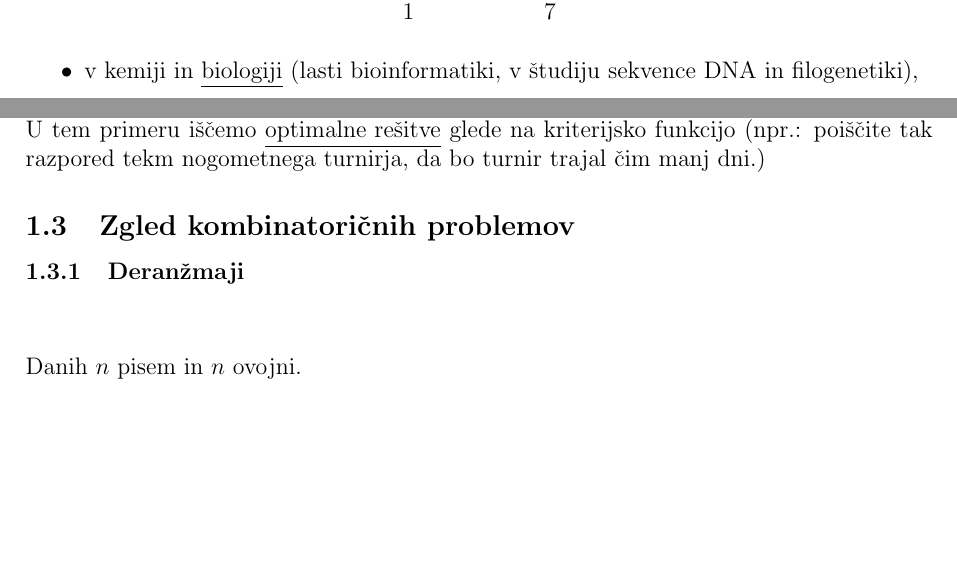
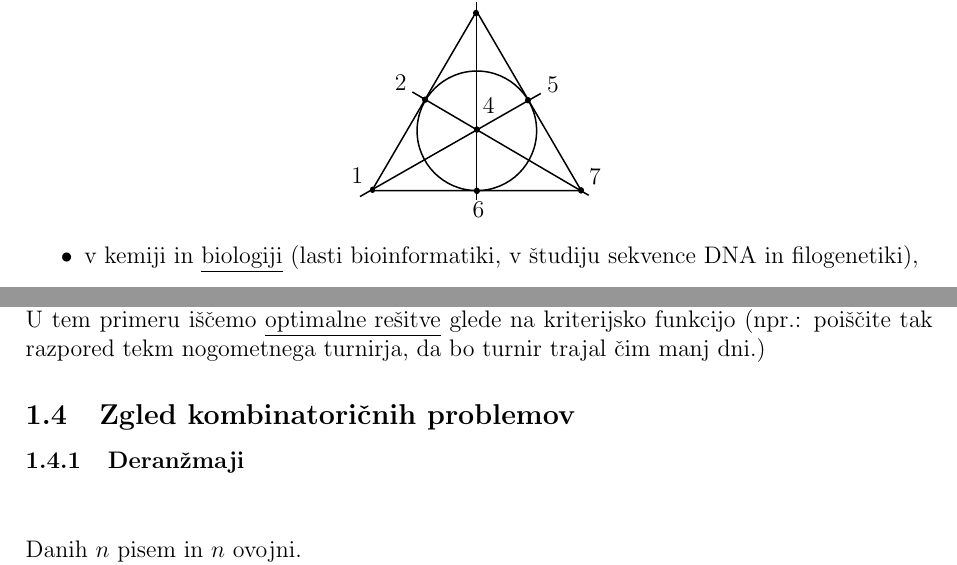
Before and after one commit to AmarUstavdic/Kombinatorika, a LaTeX document (main.tex, which reads sections/section1.tex): two parts of page 4 of 14, joined at a grey line, cut at the place of the change, the shorter picture padded with empty space. Compiled offline with pdfLaTeX.

Commit message:
added figure, fanova ravnina

```diff
--- a/sections/section1.tex
+++ b/sections/section1.tex
@@ -38,46 +43,13 @@ Uporaba diskretne matematike v resničnem življenju (poleg računalnikov):
     \item oblikovanje prometnih, električnih in komunikacijskih omrežij,
     \item dodeljevanje zaposlenih na delovna mesta,
     \item oblikovanje glasovnih shem,
-    \item načrtovanje poskusov (npr.: Recimo da imate kmetijo, pa želite preiskusit različna gnoila za zemljo, imate na voljo samo 3 njive, pa 7 različnih gnojil, kako jih boste zdej preiskusili katero je boljše. In potem lahko razvijete načrt kako boste to naredili na nek pošten način )
+    \item načrtovanje poskusov (npr.: Recimo da imate kmetijo, pa želite preiskusit različna gnoila za zemljo, imate na voljo samo 3 njive, pa 7 različnih gnojil, kako jih boste zdej preiskusili katero je boljše. In potem lahko razvijete načrt kako boste to naredili na nek pošten način)
 \end{itemize}
+
 \begin{center}
-    % figure; fanova ravnina
-    \begin{tikzpicture}
-        % Coordinates of the vertices
-        \coordinate (1) at (0,0);
-        \coordinate (3) at (60:2); % Angle of 60 degrees and side length of 2 units
-        \coordinate (7) at (2,0);
 
-        % Draw the triangle
-        \draw (1) -- (3) -- (7) -- cycle;
+    \input{figures/figure1.tex}
 
-        % Calculate the center of the triangle
-        \coordinate (center) at (barycentric cs:1=1,3=1,7=1);
-
-        % Calculate the radius of the circle (half of the side length)
-        \pgfmathsetmacro{\radius}{2/3.5}
-
-        % Draw the circle
-        \draw (center) circle [radius=\radius];
-
-        % Label the vertices
-        \node[below left] at (1) {1};
-        \node[above] at (3) {3};
-        \node[below right] at (7) {7};
-
-        % Label the center and radius of the circle
-        %\node[right] at (center) {Center};
-        %\node[above] at ($(center) + (60:\radius)$) {Radius};
-
-        % Draw the line from vertex A
-        \draw (1) -- ($(3)!(1)!(7)$);
-        \draw (3) -- ($(1)!(3)!(7)$);
-        \draw (7) -- ($(1)!(7)!(3)$);
-
-        % Draw dots at the intersections and label them
-        \fill (intersection cs:first line={(1)--($(3)!(1)!(7)$)}, second line={(3)--($(1)!(3)!(7)$)}) circle (2pt) node[above right=0.5pt] {4};
-
-    \end{tikzpicture}
 \end{center}
 \begin{itemize}
     \item v kemiji in \underline{biologiji} (lasti bioinformatiki, v študiju sekvence DNA in filogenetiki),
```
Also changed, not shown: figures/figure1.tex (added, +51 -0 lines), main.pdf, sections/section1.tex (17 more changed lines). Lines whose indentation alone changed are shown as unchanged.
